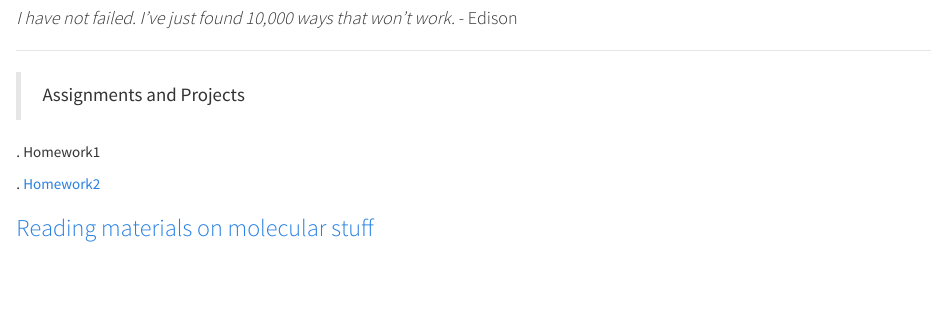
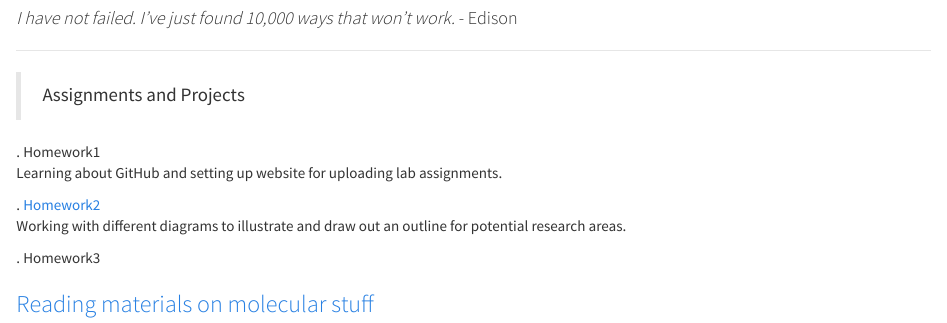
Before and after one commit to anoobvinu07/Bio381, an R Markdown document (index.Rmd): the page in a window 1100 px wide, from 130 px down. The pictures show the output file index.html that the author committed with the source, opened offline.

Commit message:
additional minor changes

```diff
--- a/index.Rmd
+++ b/index.Rmd
@@ -11,7 +11,11 @@ output:
 >Assignments and Projects
 
  .\ Homework1
+ Learning about GitHub and setting up website for uploading lab assignments.
 
  .\ [Homework2](homework2.html)
+ Working with different diagrams to illustrate and draw out an outline for potential research areas.
+
+  .\ Homework3
 
 ###[Reading materials on molecular stuff](https://www.molecularecologist.com)
```
Also changed, not shown: index.html.
